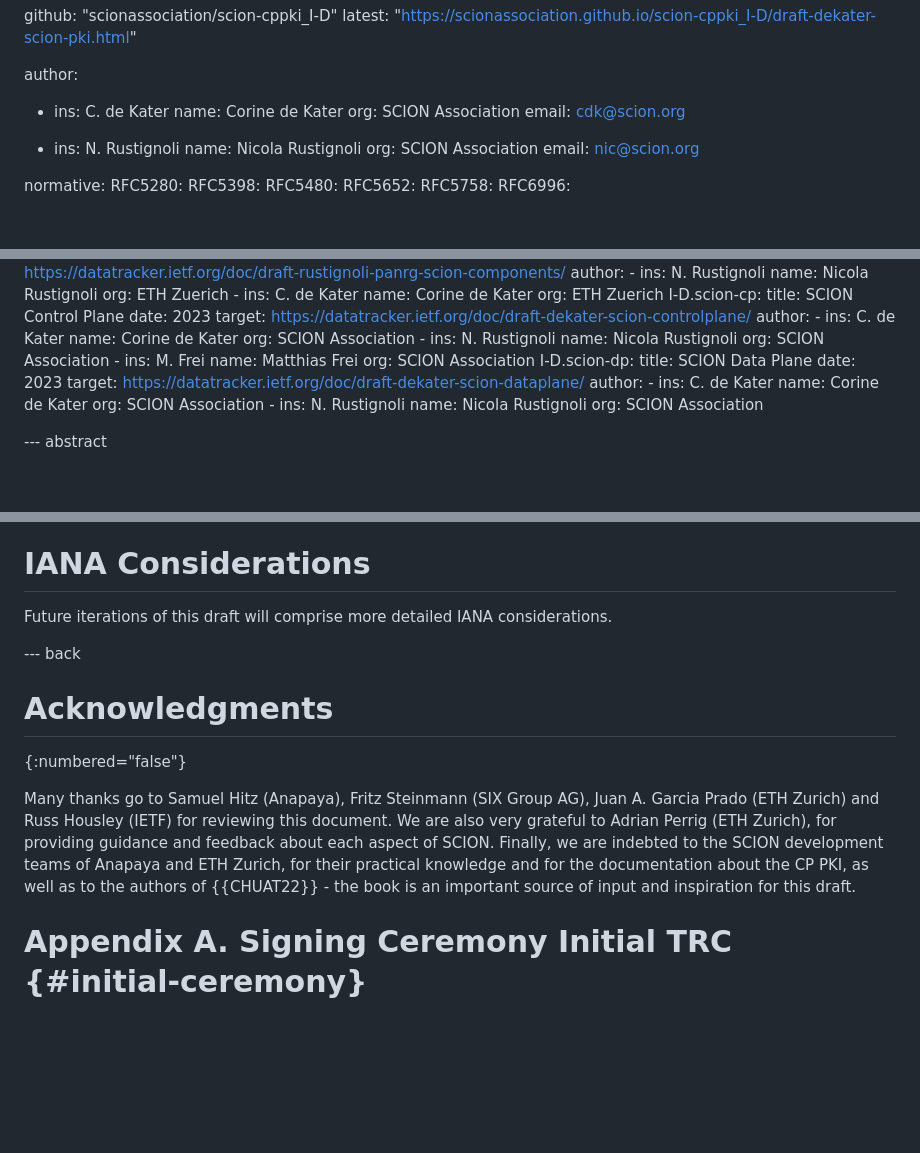
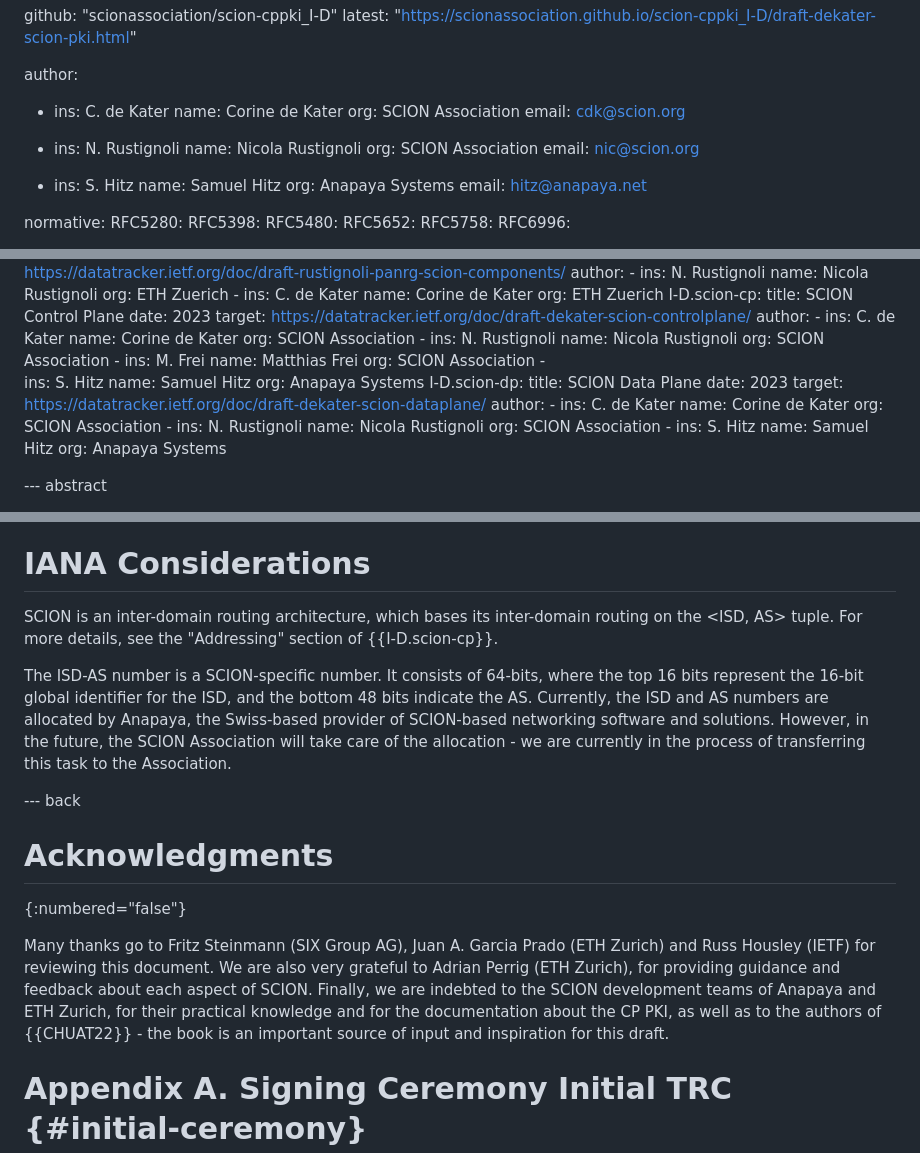
Before and after one commit to scionassociation/scion-cppki_I-D, a Markdown page: draft-dekater-scion-pki.md, 3 parts joined by grey strips. Rendered like a GitHub page; blank space fills up the shorter version.

Commit message:
Updated IANA Considerations + added Sam as author

```diff
--- a/draft-dekater-scion-pki.md
+++ b/draft-dekater-scion-pki.md
@@ -28,6 +28,11 @@ author:
      org: SCION Association
      email: nic@scion.org
 
+ -   ins: S. Hitz
+     name: Samuel Hitz
+     org: Anapaya Systems
+     email: hitz@anapaya.net
+
 normative:
   RFC5280:
   RFC5398:
@@ -120,6 +125,10 @@ informative:
         ins: M. Frei
         name: Matthias Frei
         org: SCION Association
+      -
+        ins: S. Hitz
+        name: Samuel Hitz
+        org: Anapaya Systems
   I-D.scion-dp:
     title: SCION Data Plane
     date: 2023
@@ -133,6 +142,10 @@ informative:
         ins: N. Rustignoli
         name: Nicola Rustignoli
         org: SCION Association
+      -
+        ins: S. Hitz
+        name: Samuel Hitz
+        org: Anapaya Systems
 
 
 
@@ -1381,7 +1394,9 @@ The above implies that the AS can *reach* the originating AS of the message, tha
 
 # IANA Considerations
 
-Future iterations of this draft will comprise more detailed IANA considerations.
+SCION is an inter-domain routing architecture, which bases its inter-domain routing on the <ISD, AS> tuple. For more details, see the "Addressing" section of {{I-D.scion-cp}}.
+
+The ISD-AS number is a SCION-specific number. It consists of 64-bits, where the top 16 bits represent the 16-bit global identifier for the ISD, and the bottom 48 bits indicate the AS. Currently, the ISD and AS numbers are allocated by Anapaya, the Swiss-based provider of SCION-based networking software and solutions. However, in the future, the SCION Association will take care of the allocation - we are currently in the process of transferring this task to the Association.
 
 
 --- back
@@ -1389,7 +1404,7 @@ Future iterations of this draft will comprise more detailed IANA considerations.
 # Acknowledgments
 {:numbered="false"}
 
-Many thanks go to Samuel Hitz (Anapaya), Fritz Steinmann (SIX Group AG), Juan A. Garcia Prado (ETH Zurich) and Russ Housley (IETF) for reviewing this document. We are also very grateful to Adrian Perrig (ETH Zurich), for providing guidance and feedback about each aspect of SCION. Finally, we are indebted to the SCION development teams of Anapaya and ETH Zurich, for their practical knowledge and for the documentation about the CP PKI, as well as to the authors of {{CHUAT22}} - the book is an important source of input and inspiration for this draft.
+Many thanks go to Fritz Steinmann (SIX Group AG), Juan A. Garcia Prado (ETH Zurich) and Russ Housley (IETF) for reviewing this document. We are also very grateful to Adrian Perrig (ETH Zurich), for providing guidance and feedback about each aspect of SCION. Finally, we are indebted to the SCION development teams of Anapaya and ETH Zurich, for their practical knowledge and for the documentation about the CP PKI, as well as to the authors of {{CHUAT22}} - the book is an important source of input and inspiration for this draft.
 
 
 # Appendix A. Signing Ceremony Initial TRC {#initial-ceremony}
```
